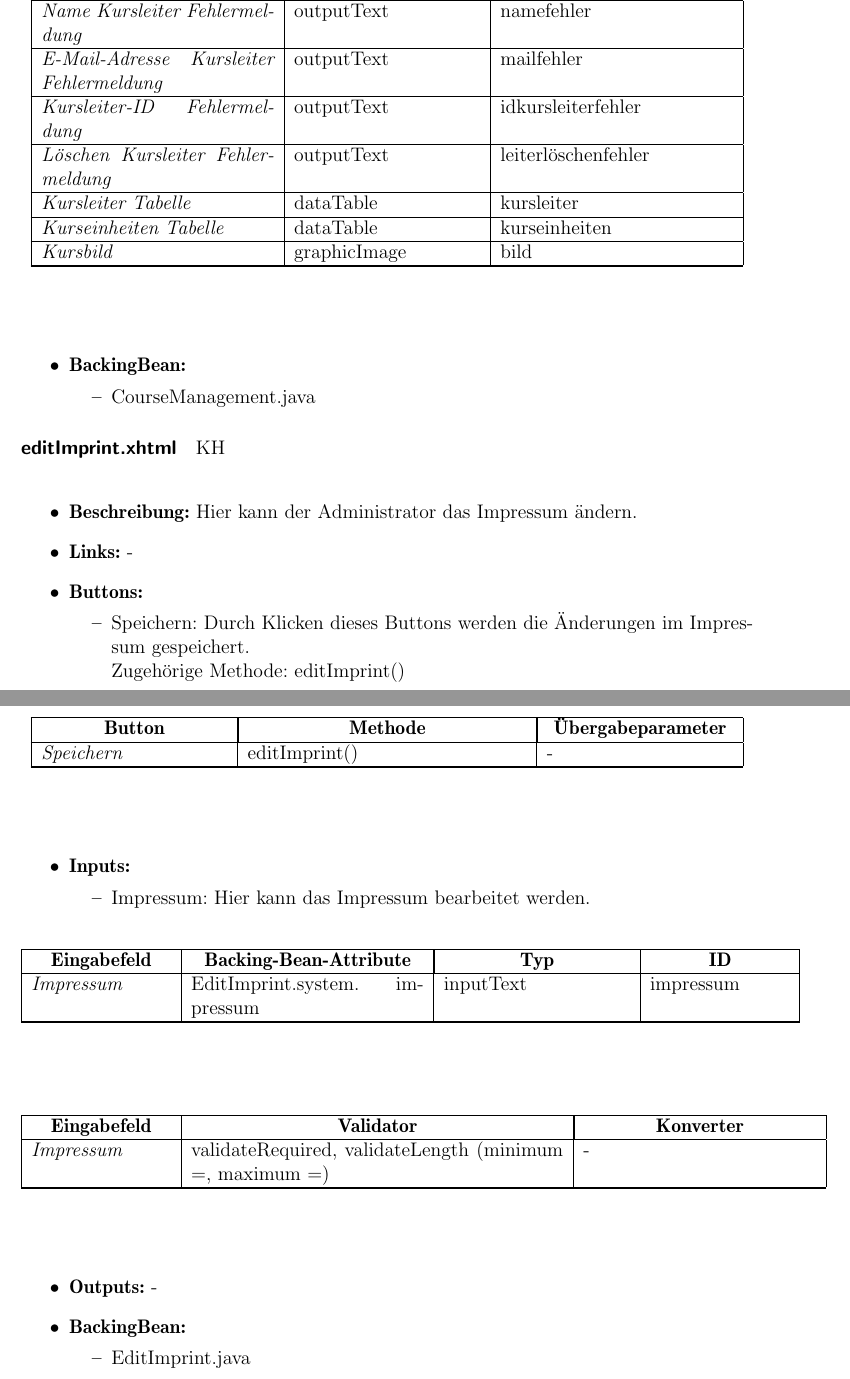
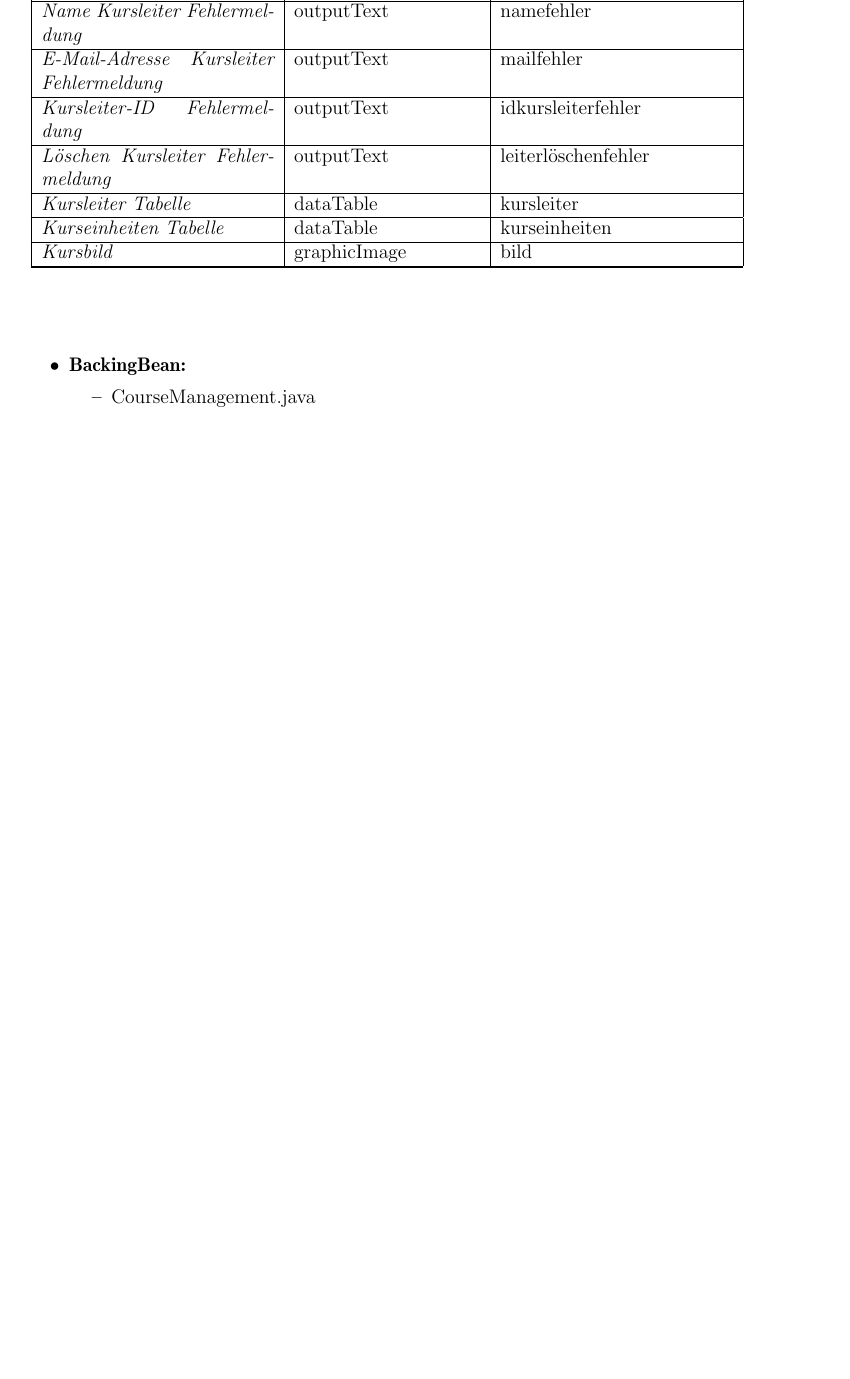
Before and after one commit to cretu90/SEP15-Team3, a LaTeX document (Documentation/3. Feinspezifikation/Feinspezifikation-SEP2015.tex, which reads Documentation/3. Feinspezifikation/View.tex): two parts of pages 79 and 80 of 90 before the commit and part of page 79 of 89 after it, the two joined at a grey line, cut so that both start at the same text, the shorter picture padded with empty space. Compiled offline with pdfLaTeX.

Commit message:
View Update
Impressum bearbeiten, wie besprochen, gelöscht

```diff
--- a/Documentation/3. Feinspezifikation/View.tex
+++ b/Documentation/3. Feinspezifikation/View.tex
@@ -1581,59 +1579,3 @@
 					\item CourseManagement.java
 				\end{itemize}
 		\end{itemize}
-
-		\paragraph{editImprint.xhtml} \hypertarget{editImprint}
-		KH\\
-		\begin{itemize}
-			\item \textbf{Beschreibung:} Hier kann der Administrator das Impressum ändern.
-			\item \textbf{Links:} -
-			\item \textbf{Buttons:}
-				\begin{itemize}
-					\item Speichern: Durch Klicken dieses Buttons werden die Änderungen im Impressum gespeichert. \\ Zugehörige Methode: editImprint()
-				\end{itemize}
-
-				\begin{center}
-					\begin{longtable}{|p{4cm} |p{6cm} | p{4cm}|}
-
-						\hline \multicolumn{1}{|c|}{\textbf{Button}} & \multicolumn{1}{|c|}{\textbf{Methode}} & \multicolumn{1}{|c|}{\textbf{\"{U}bergabeparameter}} \\ \hline
-						\endfirsthead
-						\hline
-						\endlastfoot
-
-						\textit{Speichern} & editImprint() & - \\ \hline
-					\end{longtable}
-				\end{center}
-
-			\item \textbf{Inputs:}
-				\begin{itemize}
-					\item Impressum: Hier kann das Impressum bearbeitet werden.
-				\end{itemize}
-
-				\begin{center}
-					\begin{longtable}{|p{3cm} |p{5cm} | p{4cm}|p{3cm}|}
-
-						\hline \multicolumn{1}{|c|}{\textbf{Eingabefeld}} & \multicolumn{1}{|c|}{\textbf{Backing-Bean-Attribute}} & \multicolumn{1}{|c|}{\textbf{Typ}}  &  \multicolumn{1}{|c|}{\textbf{ID}} \\ \hline
-						\endfirsthead
-						\hline
-						\endlastfoot
-						\textit{Impressum} & EditImprint.system. impressum & inputText & impressum \\ \hline
-					\end{longtable}
-				\end{center}
-
-				\begin{center}
-					\begin{longtable}{|p{3cm} |p{8cm} | p{5cm}|}
-
-						\hline \multicolumn{1}{|c|}{\textbf{Eingabefeld}} & \multicolumn{1}{|c|}{\textbf{Validator}} & \multicolumn{1}{|c|}{\textbf{Konverter}} \\ \hline
-						\endfirsthead
-						\hline
-						\endlastfoot
-						\textit{Impressum} & validateRequired, validateLength (minimum ="", maximum ="") & - \\ \hline
-					\end{longtable}
-				\end{center}
-
-			\item \textbf{Outputs:} -
-			\item \textbf{BackingBean:}
-				\begin{itemize}
-					\item EditImprint.java
-				\end{itemize}
-		\end{itemize}
```
Also changed, not shown: Documentation/3. Feinspezifikation/View.tex (2 more changed lines).
